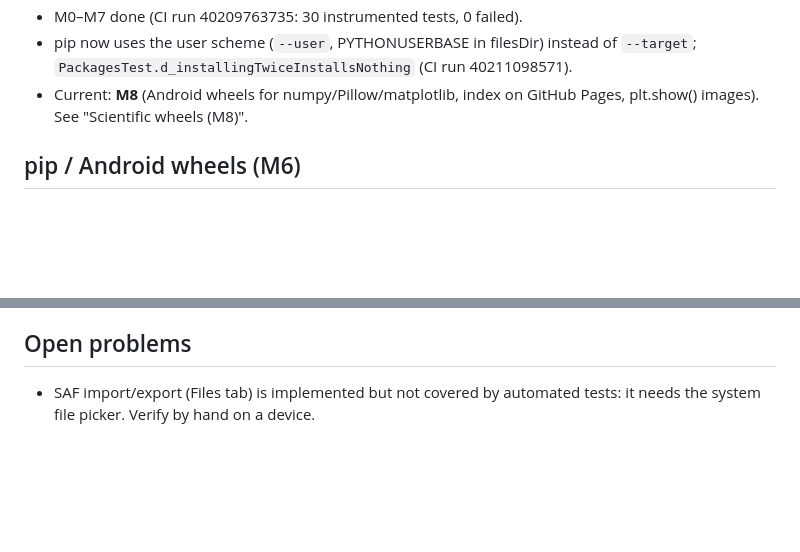
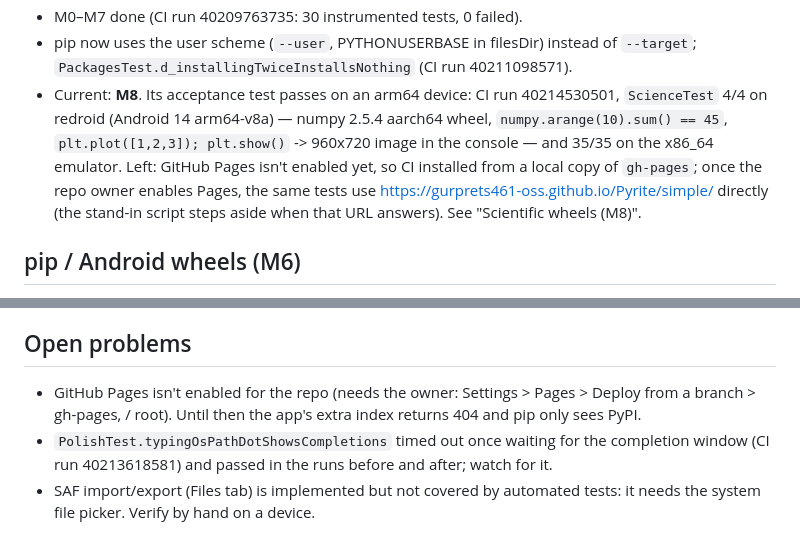
Before and after one commit to gurprets461-oss/Pyrite, a Markdown page: NOTES.md, 2 parts joined by grey strips. Drawn GitHub-style; blank space fills up the shorter version.

Commit message:
M8: record the arm64 and emulator results; Pages enablement is the one open item
Co-Authored-By: Claude Opus 5.5 <noreply@anthropic.com>
Claude-Session: https://claude.ai/code/session_01X16Q8dYJsmbkEQRweJsKaf

```diff
--- a/NOTES.md
+++ b/NOTES.md
@@ -21,8 +21,13 @@ Resume from here. PLAN.md has the milestones; AGENTS.md has the rules and decisi
 - M0–M7 done (CI run 40209763735: 30 instrumented tests, 0 failed).
 - pip now uses the user scheme (`--user`, PYTHONUSERBASE in filesDir) instead of
   `--target`; `PackagesTest.d_installingTwiceInstallsNothing` (CI run 40211098571).
-- Current: **M8** (Android wheels for numpy/Pillow/matplotlib, index on GitHub Pages,
-  plt.show() images). See "Scientific wheels (M8)".
+- Current: **M8**. Its acceptance test passes on an arm64 device: CI run 40214530501,
+  `ScienceTest` 4/4 on redroid (Android 14 arm64-v8a) — numpy 2.5.4 aarch64 wheel,
+  `numpy.arange(10).sum() == 45`, `plt.plot([1,2,3]); plt.show()` -> 960x720 image in the
+  console — and 35/35 on the x86_64 emulator. Left: GitHub Pages isn't enabled yet, so
+  CI installed from a local copy of `gh-pages`; once the repo owner enables Pages, the
+  same tests use https://gurprets461-oss.github.io/Pyrite/simple/ directly (the stand-in
+  script steps aside when that URL answers). See "Scientific wheels (M8)".
 
 ## pip / Android wheels (M6)
 - pip = CPython's bundled ensurepip wheel (pip 26.2.2), unpacked into the user
@@ -214,5 +219,10 @@ The C bridge can be syntax-checked with host clang against Python 3.15 headers (
   "Android can't build packages from source" error.
 
 ## Open problems
+- GitHub Pages isn't enabled for the repo (needs the owner: Settings > Pages > Deploy
+  from a branch > gh-pages, / root). Until then the app's extra index returns 404 and
+  pip only sees PyPI.
+- `PolishTest.typingOsPathDotShowsCompletions` timed out once waiting for the completion
+  window (CI run 40213618581) and passed in the runs before and after; watch for it.
 - SAF import/export (Files tab) is implemented but not covered by automated tests: it
   needs the system file picker. Verify by hand on a device.
```
Also changed, not shown: PLAN.md (+4 -4 lines).
